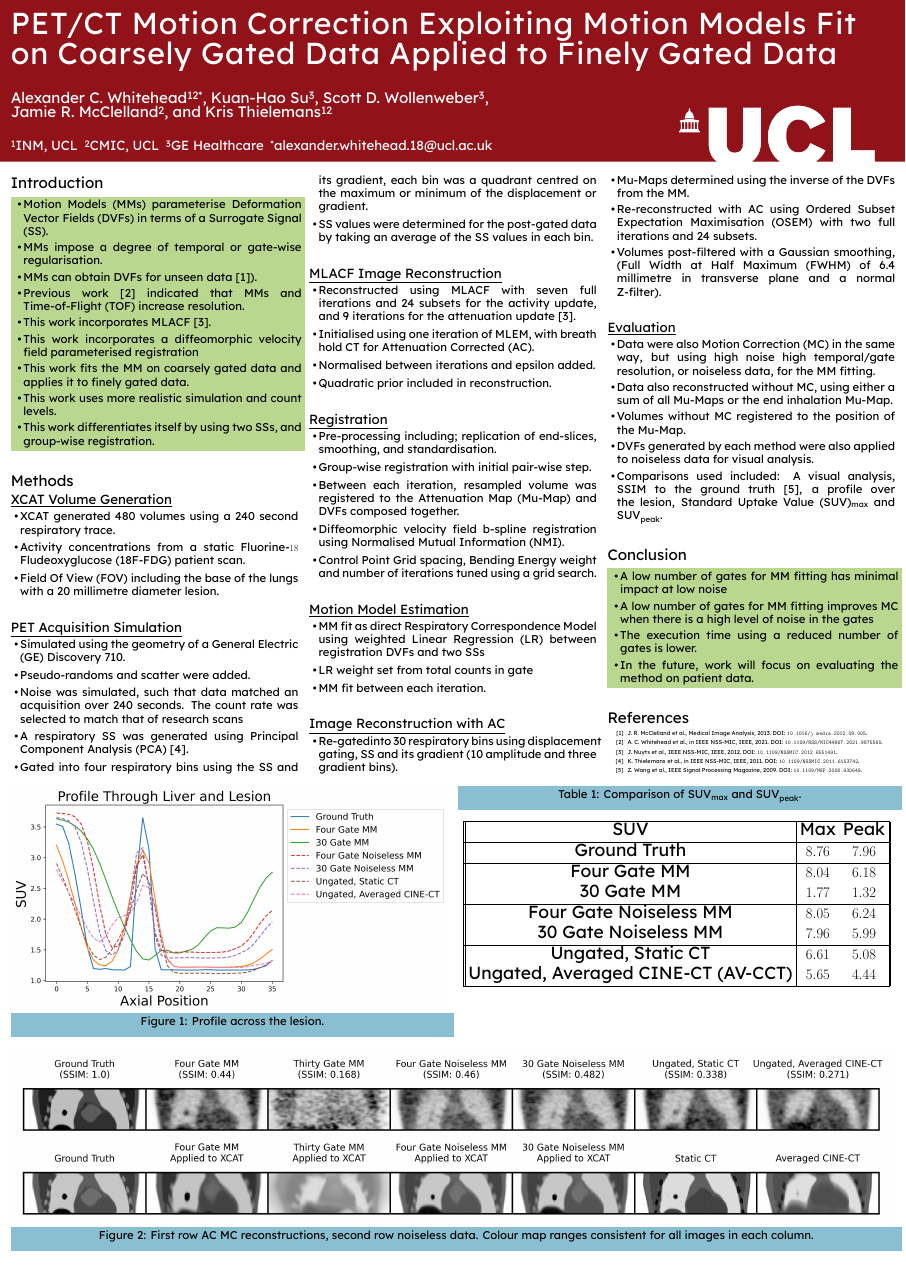
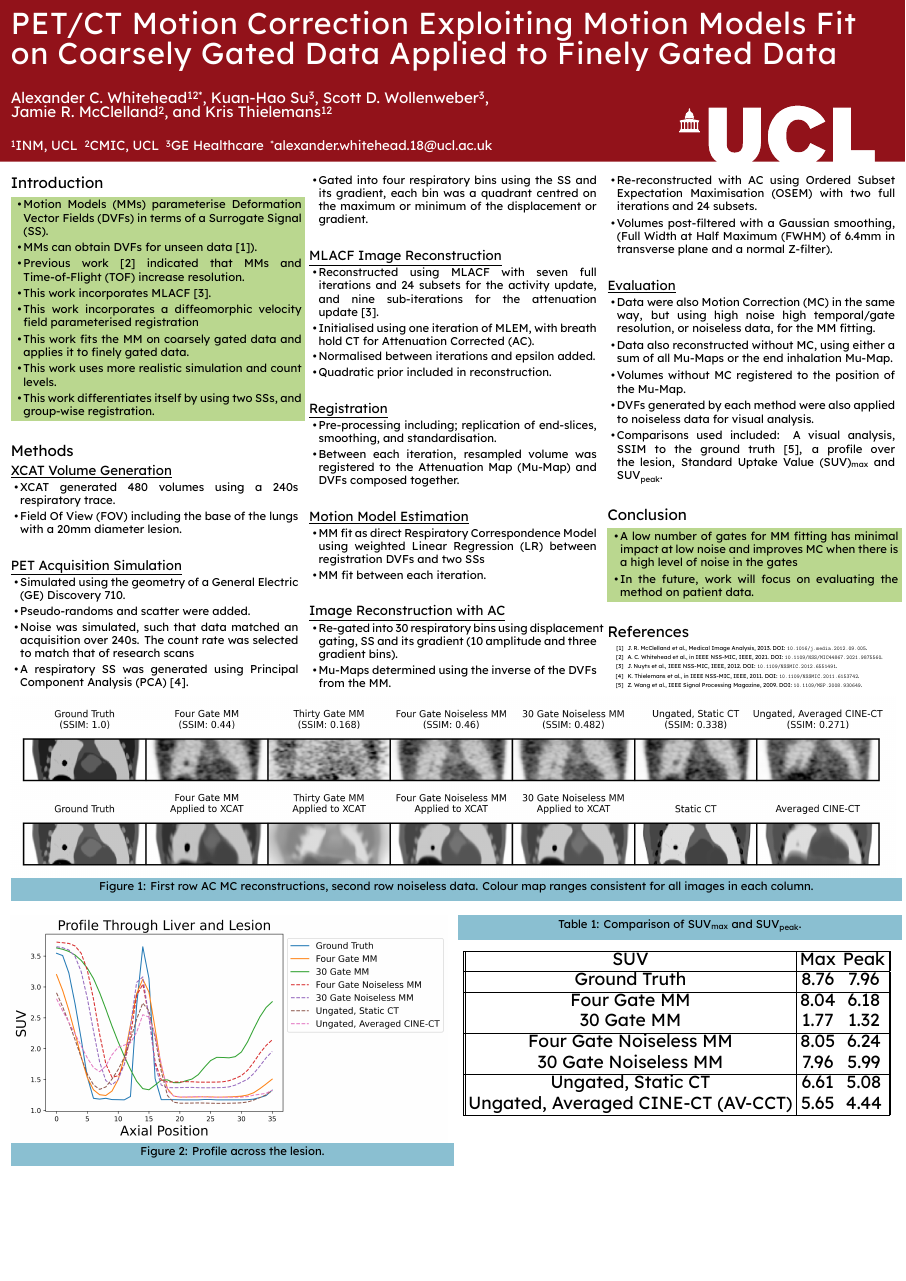
Before and after one commit to ALEXJAZZ008008/mic_poster_2022_mm, a LaTeX poster (main.tex): the whole page. Compiled offline with XeLaTeX.

Commit message:
Updates from Overleaf

```diff
--- a/main.tex
+++ b/main.tex
@@ -50,7 +50,6 @@
             \begin{highlightbox}[UCLlightgreen]
                 \begin{itemize}
                     \item \glss{MM} parameterise \glss{DVF} in terms of a \gls{SS}.
-                    \item \glss{MM} impose a degree of temporal or gate-wise regularisation.
                     \item \glss{MM} can obtain \glss{DVF} for unseen data~\cite{McClelland2013}).
                     \item Previous work~\cite{Whitehead2021ComparisonMap} indicated that \glss{MM} and \gls{TOF} increase resolution.
                     \item This work incorporates \acrshort{MLACF}~\cite{Nuyts2012ML-reconstructionFactors}.
@@ -64,24 +63,22 @@
         \section*{Methods}
             \subsection*{\underline{\textbf{\acrshort{XCAT} Volume Generation}}}
                 \begin{itemize}
-                    \item \acrshort{XCAT} generated 480 volumes using a 240 second respiratory trace.
-                    \item Activity concentrations from a static \gls{18F-FDG} patient scan.
-                    \item \gls{FOV} including the base of the lungs with a 20 millimetre diameter lesion.
+                    \item \acrshort{XCAT} generated 480 volumes using a 240s respiratory trace.
+                    \item \gls{FOV} including the base of the lungs with a 20mm diameter lesion.
                 \end{itemize}
 
             \subsection*{\underline{\textbf{\acrshort{PET} Acquisition Simulation}}}
                 \begin{itemize}
                     \item Simulated using the geometry of a \gls{GE} Discovery 710.
                     \item Pseudo-randoms and scatter were added.
-                    \item Noise was simulated, such that data matched an acquisition over 240 seconds. The count rate was selected to match that of research scans
+                    \item Noise was simulated, such that data matched an acquisition over 240s. The count rate was selected to match that of research scans
                     \item A respiratory \gls{SS} was generated using \gls{PCA}~\cite{Thielemans2011}.
                     \item Gated into four respiratory bins using the \gls{SS} and its gradient, each bin was a quadrant centred on the maximum or minimum of the displacement or gradient.
-                    \item \gls{SS} values were determined for the post-gated data by taking an average of the \gls{SS} values in each bin.
                 \end{itemize}
 
             \subsection*{\underline{\textbf{\acrshort{MLACF} Image Reconstruction}}}
                 \begin{itemize}
-                    \item Reconstructed using \acrshort{MLACF} with seven full iterations and 24 subsets for the activity update, and 9 iterations for the attenuation update~\cite{Nuyts2012ML-reconstructionFactors}.
+                    \item Reconstructed using \acrshort{MLACF} with seven full iterations and 24 subsets for the activity update, and nine sub-iterations for the attenuation update~\cite{Nuyts2012ML-reconstructionFactors}.
                     \item Initialised using one iteration of \acrshort{MLEM}, with breath hold \acrshort{CT} for \gls{AC}.
                     \item Normalised between iterations and epsilon added.
                     \item Quadratic prior included in reconstruction.
@@ -90,25 +87,21 @@
             \subsection*{\underline{\textbf{Registration}}}
                 \begin{itemize}
                     \item Pre-processing including; replication of end-slices, smoothing, and standardisation.
-                    \item Group-wise registration with initial pair-wise step.
                     \item Between each iteration, resampled volume was registered to the \gls{Mu-Map} and \glss{DVF} composed together.
-                    \item Diffeomorphic velocity field b-spline registration using \gls{NMI}.
-                    \item \acrlong{CPG} spacing, \acrlong{BE} weight and number of iterations tuned using a grid search.
                 \end{itemize}
 
             \subsection*{\underline{\textbf{\acrlong{MM} Estimation}}}
                 \begin{itemize}
                     \item \gls{MM} fit as direct \acrlong{RCM} using weighted \gls{LR} between registration \glss{DVF} and two \glss{SS}
-                    \item \gls{LR} weight set from total counts in gate
                     \item \gls{MM} fit between each iteration.
                 \end{itemize}
 
             \subsection*{\underline{\textbf{Image Reconstruction with AC}}}
                 \begin{itemize}
-                    \item Re-gatedinto 30 respiratory bins using displacement gating, \gls{SS} and its gradient (10 amplitude and three gradient bins).
+                    \item Re-gated into 30 respiratory bins using displacement gating, \gls{SS} and its gradient (10 amplitude and three gradient bins).
                     \item \glss{Mu-Map} determined using the inverse of the \glss{DVF} from the \gls{MM}.
                     \item Re-reconstructed with \gls{AC} using \gls{OSEM} with two full iterations and 24 subsets.
-                    \item Volumes post-filtered with a Gaussian smoothing, (\gls{FWHM} of 6.4 millimetre in transverse plane and a normal Z-filter).
+                    \item Volumes post-filtered with a Gaussian smoothing, (\gls{FWHM} of 6.4mm in transverse plane and a normal Z-filter).
                 \end{itemize}
 
             \subsection*{\underline{\textbf{Evaluation}}}
@@ -123,9 +116,7 @@
         \section*{Conclusion}
             \begin{highlightbox}[UCLlightgreen]
                 \begin{itemize}
-                    \item A low number of gates for \gls{MM} fitting has minimal impact at low noise
-                    \item A low number of gates for \gls{MM} fitting improves \gls{MC} when there is a high level of noise in the gates
-                    \item The execution time using a reduced number of gates is lower.
+                    \item A low number of gates for \gls{MM} fitting has minimal impact at low noise and improves \gls{MC} when there is a high level of noise in the gates
                     \item In the future, work will focus on evaluating the method on patient data.
                 \end{itemize}
             \end{highlightbox}
@@ -164,33 +168,20 @@
                     \hline
                     \textbf{\acrshort{SUV}}                 & \textbf{Max}  & \textbf{Peak} \\
                     \hline
-                    \textbf{Ground Truth}                   & $8.76$        & $7.96$ \\
+                    \textbf{Ground Truth}                   & 8.76          & 7.96 \\
                     \hline
-                    \textbf{Four Gate \gls{MM}}             & $8.04$        & $6.18$ \\
-                    \textbf{30 Gate \gls{MM}}               & $1.77$        & $1.32$ \\
+                    \textbf{Four Gate \gls{MM}}             & 8.04          & 6.18 \\
+                    \textbf{30 Gate \gls{MM}}               & 1.77          & 1.32 \\
                     \hline
-                    \textbf{Four Gate Noiseless \gls{MM}}   & $8.05$        & $6.24$ \\
-                    \textbf{30 Gate Noiseless \gls{MM}}     & $7.96$        & $5.99$ \\
+                    \textbf{Four Gate Noiseless \gls{MM}}   & 8.05          & 6.24 \\
+                    \textbf{30 Gate Noiseless \gls{MM}}     & 7.96          & 5.99 \\
                     \hline
-                    \textbf{Ungated, Static \acrshort{CT}}  & $6.61$        & $5.08$ \\
-                    \textbf{Ungated, \gls{AV-CCT}}          & $5.65$        & $4.44$ \\
+                    \textbf{Ungated, Static \acrshort{CT}}  & 6.61          & 5.08 \\
+                    \textbf{Ungated, \gls{AV-CCT}}          & 5.65          & 4.44 \\
                     \hline
                 \end{tabular}
             }
             \label{tab:suv}
         \end{table}
     \end{multicols}
-
-    \begin{figure}[H]
-        \centering
-
-        \includegraphics[width=1.0\linewidth]{visual_analysis.png}
-
-        \begin{highlightbox}[UCLlightblue]
-            \captionsetup{singlelinecheck=false, justification=centering}
-            \caption{First row \gls{AC} \gls{MC} reconstructions, second row noiseless data. Colour map ranges consistent for all images in each column.}
-        \end{highlightbox}
-
-        \label{fig:visual_analysis}
-    \end{figure}
 \end{document}
```
Also changed, not shown: main.tex (13 more changed lines).
